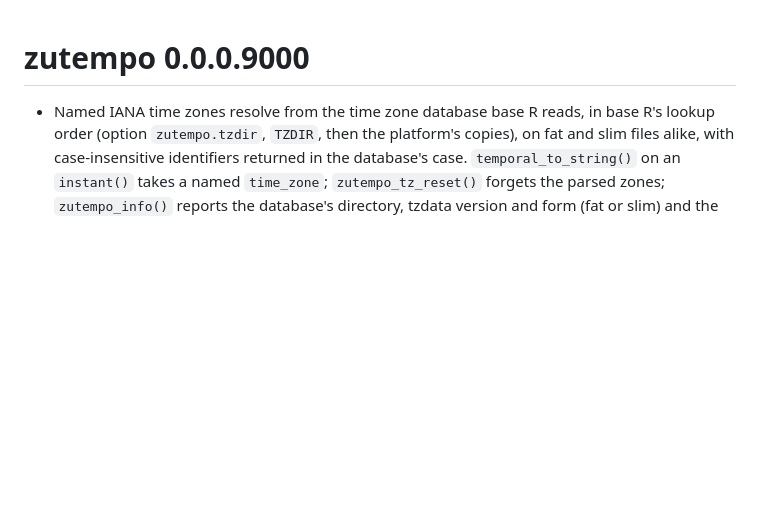
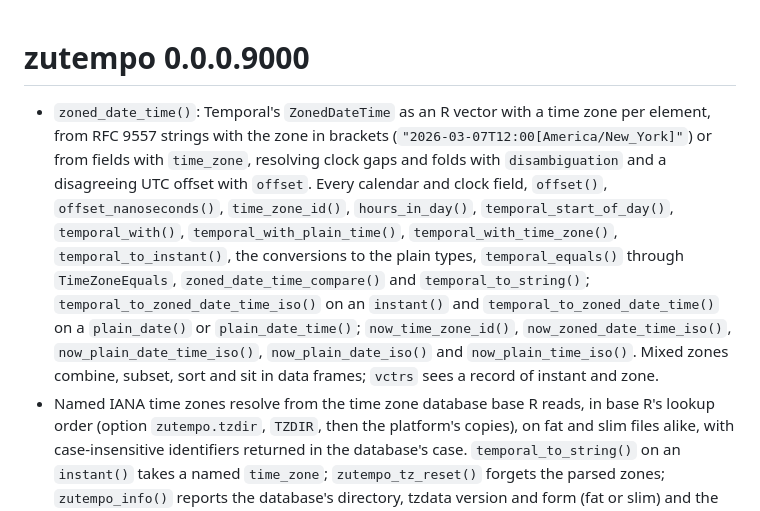
Before and after one commit to pedrobtz/zutempo, a Markdown page: NEWS.md, the part around the change. GitHub-like rendering; blank space fills up the shorter version.

```diff
--- a/NEWS.md
+++ b/NEWS.md
@@ -1,5 +1,21 @@
 # zutempo 0.0.0.9000
 
+* `zoned_date_time()`: Temporal's `ZonedDateTime` as an R vector with a
+  time zone per element, from RFC 9557 strings with the zone in brackets
+  (`"2026-03-07T12:00[America/New_York]"`) or from fields with `time_zone`,
+  resolving clock gaps and folds with `disambiguation` and a disagreeing
+  UTC offset with `offset`. Every calendar and clock field, `offset()`,
+  `offset_nanoseconds()`, `time_zone_id()`, `hours_in_day()`,
+  `temporal_start_of_day()`, `temporal_with()`,
+  `temporal_with_plain_time()`, `temporal_with_time_zone()`,
+  `temporal_to_instant()`, the conversions to the plain types,
+  `temporal_equals()` through `TimeZoneEquals`, `zoned_date_time_compare()`
+  and `temporal_to_string()`; `temporal_to_zoned_date_time_iso()` on an
+  `instant()` and `temporal_to_zoned_date_time()` on a `plain_date()` or
+  `plain_date_time()`; `now_time_zone_id()`, `now_zoned_date_time_iso()`,
+  `now_plain_date_time_iso()`, `now_plain_date_iso()` and
+  `now_plain_time_iso()`. Mixed zones combine, subset, sort and sit in
+  data frames; `vctrs` sees a record of instant and zone.
 * Named IANA time zones resolve from the time zone database base R reads,
   in base R's lookup order (option `zutempo.tzdir`, `TZDIR`, then the
   platform's copies), on fat and slim files alike, with case-insensitive
```
Also changed, not shown: .agents/roadmap.md (+34 -1 lines), CLAUDE.md (+21 -9 lines).
